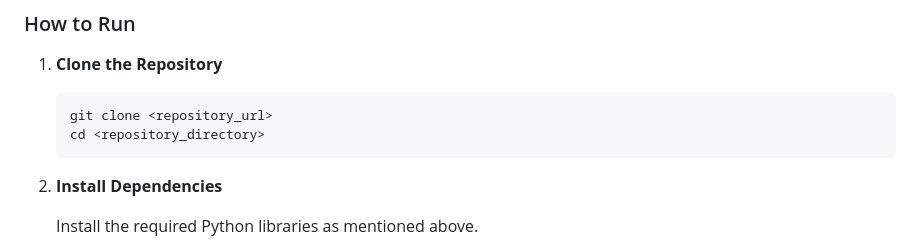
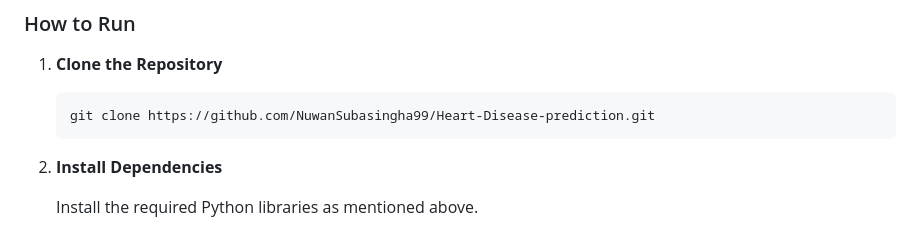
Before and after one commit to NuwanSubasingha99/Heart-Disease-prediction-Application, a Markdown page: README.md, the part around the change. Drawn GitHub-style.

````diff
--- a/README.md
+++ b/README.md
@@ -65,8 +65,7 @@ pip install pandas scikit-learn numpy
 1. **Clone the Repository**
 
    ```bash
-   git clone <repository_url>
-   cd <repository_directory>
+   git clone https://github.com/NuwanSubasingha99/Heart-Disease-prediction.git
    ```
 
 2. **Install Dependencies**
````
